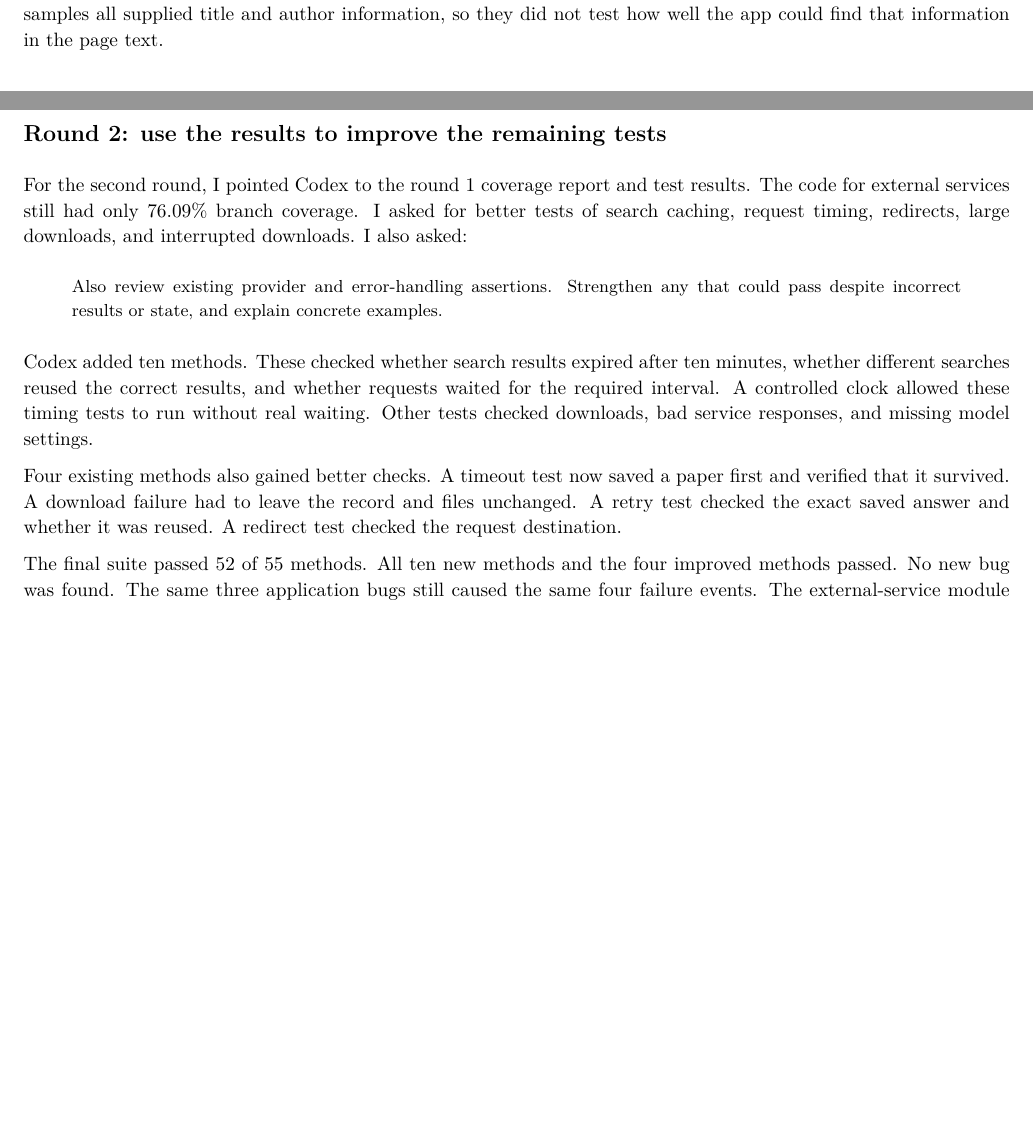
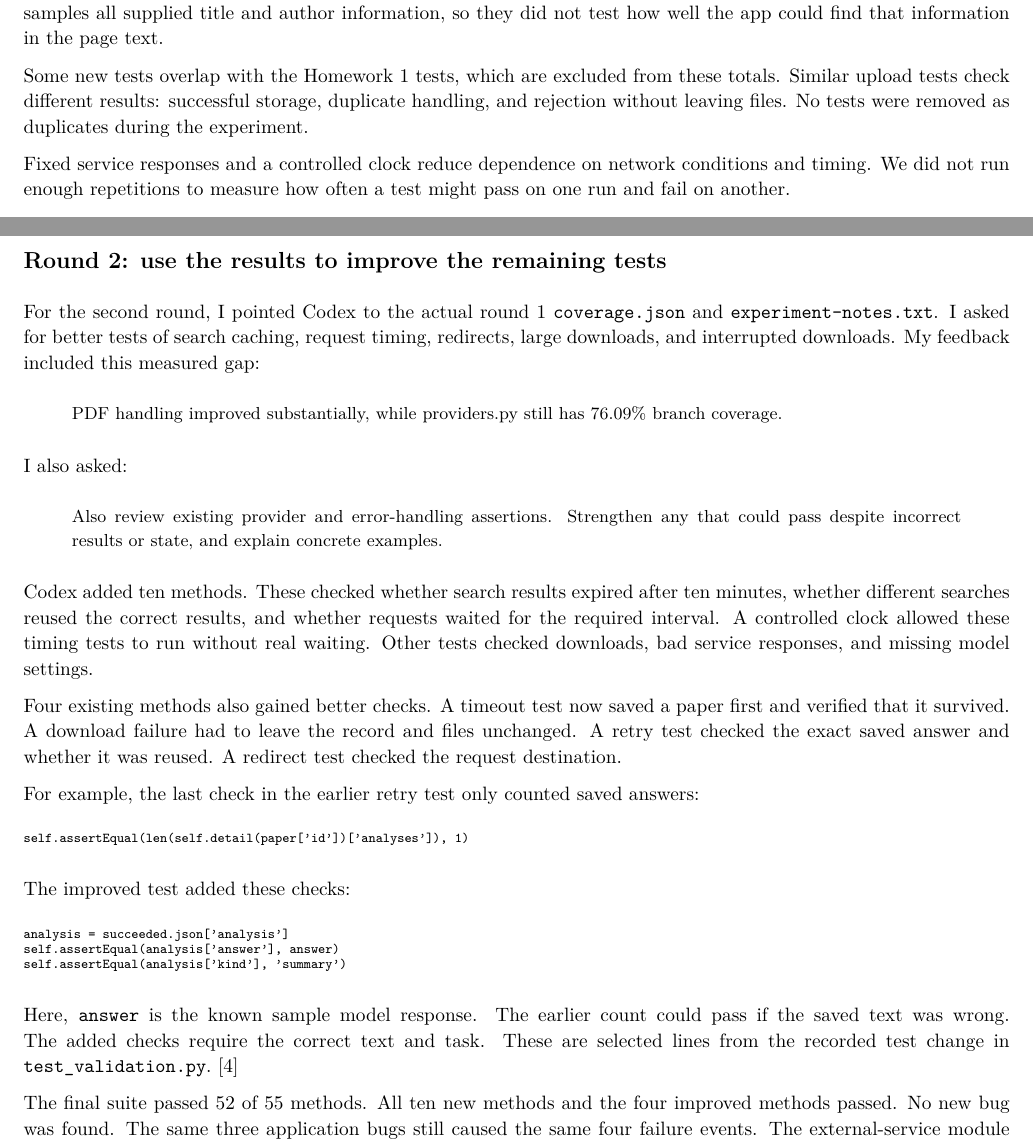
Before and after one commit to VichyTong/CS593-ASE, a LaTeX problem sheet (solutions/hw2/docs/overleaf-report.tex): two parts of pages 1 and 3 of 4 before the commit and two parts of pages 2 and 3 of 5 after it, joined at a grey line, cut so that both start at the same text, the shorter picture padded with empty space. Compiled offline with pdfLaTeX.

Commit message:
Add concrete evaluation evidence to HW2 report

```diff
--- a/solutions/hw2/docs/overleaf-report.tex
+++ b/solutions/hw2/docs/overleaf-report.tex
@@ -84,3 +92,6 @@ Codex reviewed the test inputs and expected results against the README and sampl
+Some new tests overlap with the Homework 1 tests, which are excluded from these totals. Similar upload tests check different results: successful storage, duplicate handling, and rejection without leaving files. No tests were removed as duplicates during the experiment.
+
+Fixed service responses and a controlled clock reduce dependence on network conditions and timing. We did not run enough repetitions to measure how often a test might pass on one run and fail on another.
 
 The main coverage gaps were PDF limits, PDF metadata extraction, cache expiry, redirects, and failed downloads. For example, \texttt{pdf\_tools.py} had only 74.77\% line coverage and 59.62\% branch coverage.
 
@@ -135,7 +148,13 @@ The wrong author appeared in both the response and the database. This was a simp
 
 \reportsubsection{Round 2: use the results to improve the remaining tests}
 
-For the second round, I pointed Codex to the round 1 coverage report and test results. The code for external services still had only 76.09\% branch coverage. I asked for better tests of search caching, request timing, redirects, large downloads, and interrupted downloads. I also asked:
+For the second round, I pointed Codex to the actual round 1 \texttt{coverage.json} and \texttt{experiment-notes.txt}. I asked for better tests of search caching, request timing, redirects, large downloads, and interrupted downloads. My feedback included this measured gap:
+\begin{quote}
+\small
+PDF handling improved substantially, while providers.py still has 76.09\% branch coverage.
+\end{quote}
+
+I also asked:
 \begin{quote}
 \small
 Also review existing provider and error-handling assertions. Strengthen any that could pass despite incorrect results or state, and explain concrete examples.
@@ -144,6 +163,18 @@ Also review existing provider and error-handling assertions. Strengthen any that
 Codex added ten methods. These checked whether search results expired after ten minutes, whether different searches reused the correct results, and whether requests waited for the required interval. A controlled clock allowed these timing tests to run without real waiting. Other tests checked downloads, bad service responses, and missing model settings.
 
 Four existing methods also gained better checks. A timeout test now saved a paper first and verified that it survived. A download failure had to leave the record and files unchanged. A retry test checked the exact saved answer and whether it was reused. A redirect test checked the request destination.
+
+For example, the last check in the earlier retry test only counted saved answers:
+\begin{reportcode}
+self.assertEqual(len(self.detail(paper['id'])['analyses']), 1)
+\end{reportcode}
+The improved test added these checks:
+\begin{reportcode}
+analysis = succeeded.json['analysis']
+self.assertEqual(analysis['answer'], answer)
+self.assertEqual(analysis['kind'], 'summary')
+\end{reportcode}
+Here, \texttt{answer} is the known sample model response. The earlier count could pass if the saved text was wrong. The added checks require the correct text and task. These are selected lines from the recorded test change in \texttt{test\_validation.py}.~[4]
 
 The final suite passed 52 of 55 methods. All ten new methods and the four improved methods passed. No new bug was found. The same three application bugs still caused the same four failure events. The external-service module reached 98.46\% line coverage and 95.65\% branch coverage.~[4]
 
```
Also changed, not shown: solutions/hw2/docs/hw2-report.pdf, solutions/hw2/docs/overleaf-report.tex (23 more changed lines).
